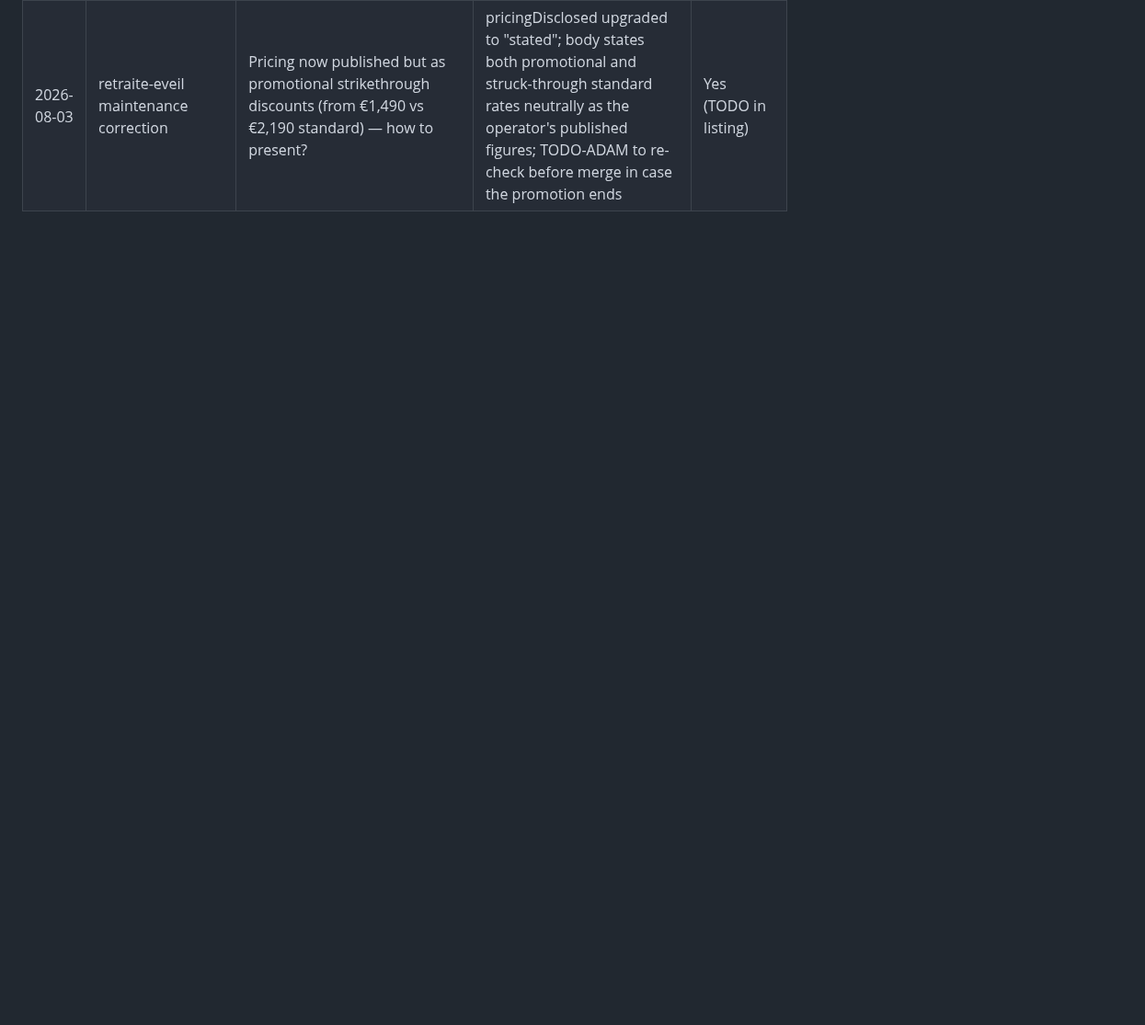
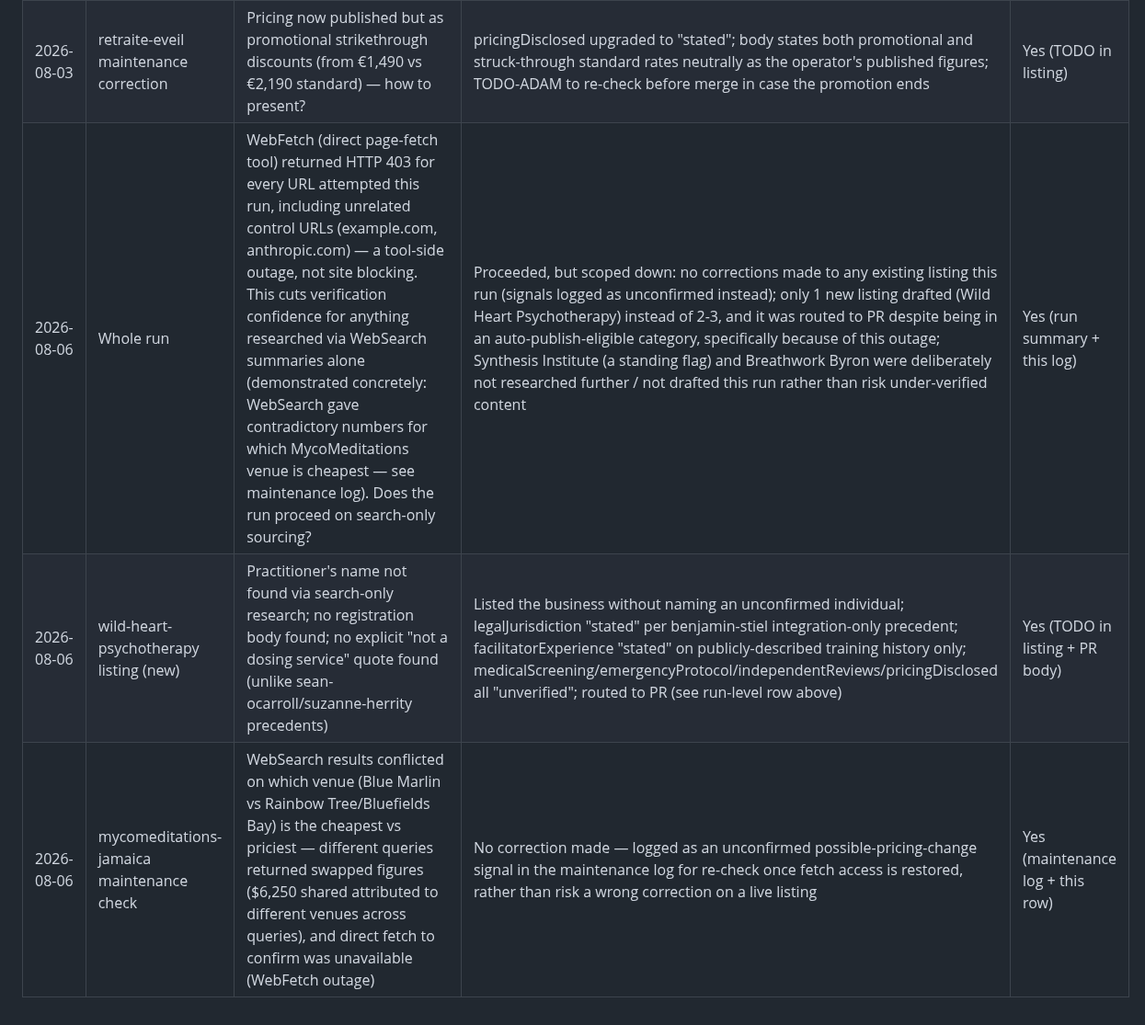
Before and after one commit to adamhackney-png/psychedelicretreats, a Markdown page: ops/compliance-checklist.md, the part around the change. Shown at 92% size. Rendered like a GitHub page; blank space fills up the shorter version.

Commit message:
Automation run log 2026-08-06
Co-Authored-By: Claude Sonnet 5 <noreply@anthropic.com>
Claude-Session: https://claude.ai/code/session_019c5sBq5xrN884LUNK2URjR

```diff
--- a/ops/compliance-checklist.md
+++ b/ops/compliance-checklist.md
@@ -58,3 +58,6 @@ Machine-checkable pre-publish rules for psychedelicretreats.com.au. Any automati
 | 2026-08-03 | suzanne-herrity listing | legalJurisdiction "stated" for a non-dosing integration service | Followed sean-ocarroll/benjamin-stiel precedent: site explicitly states support is before/after only (not present during) and that PAP is only available via authorised clinical settings in Australia; body repeats the not-a-dosing-service framing | Yes (TODO in listing) |
 | 2026-08-03 | alalaho maintenance correction | Operator's site now lists only Spain (Almería) upcoming retreats — no Netherlands dates — while Spain remains excluded (decriminalised ≠ legal). Retire or keep the NL listing? | Kept with a sourced, visible update note + amended summary; retire/keep deferred to Adam via TODO-ADAM (Atman→Odyssey precedent). Spain retreats NOT added | Yes (TODO in listing + run summary) |
 | 2026-08-03 | retraite-eveil maintenance correction | Pricing now published but as promotional strikethrough discounts (from €1,490 vs €2,190 standard) — how to present? | pricingDisclosed upgraded to "stated"; body states both promotional and struck-through standard rates neutrally as the operator's published figures; TODO-ADAM to re-check before merge in case the promotion ends | Yes (TODO in listing) |
+| 2026-08-06 | Whole run | WebFetch (direct page-fetch tool) returned HTTP 403 for every URL attempted this run, including unrelated control URLs (example.com, anthropic.com) — a tool-side outage, not site blocking. This cuts verification confidence for anything researched via WebSearch summaries alone (demonstrated concretely: WebSearch gave contradictory numbers for which MycoMeditations venue is cheapest — see maintenance log). Does the run proceed on search-only sourcing? | Proceeded, but scoped down: no corrections made to any existing listing this run (signals logged as unconfirmed instead); only 1 new listing drafted (Wild Heart Psychotherapy) instead of 2-3, and it was routed to PR despite being in an auto-publish-eligible category, specifically because of this outage; Synthesis Institute (a standing flag) and Breathwork Byron were deliberately not researched further / not drafted this run rather than risk under-verified content | Yes (run summary + this log) |
+| 2026-08-06 | wild-heart-psychotherapy listing (new) | Practitioner's name not found via search-only research; no registration body found; no explicit "not a dosing service" quote found (unlike sean-ocarroll/suzanne-herrity precedents) | Listed the business without naming an unconfirmed individual; legalJurisdiction "stated" per benjamin-stiel integration-only precedent; facilitatorExperience "stated" on publicly-described training history only; medicalScreening/emergencyProtocol/independentReviews/pricingDisclosed all "unverified"; routed to PR (see run-level row above) | Yes (TODO in listing + PR body) |
+| 2026-08-06 | mycomeditations-jamaica maintenance check | WebSearch results conflicted on which venue (Blue Marlin vs Rainbow Tree/Bluefields Bay) is the cheapest vs priciest — different queries returned swapped figures ($6,250 shared attributed to different venues across queries), and direct fetch to confirm was unavailable (WebFetch outage) | No correction made — logged as an unconfirmed possible-pricing-change signal in the maintenance log for re-check once fetch access is restored, rather than risk a wrong correction on a live listing | Yes (maintenance log + this row) |
```
Also changed, not shown: ops/prospects.md (+3 -2 lines).
